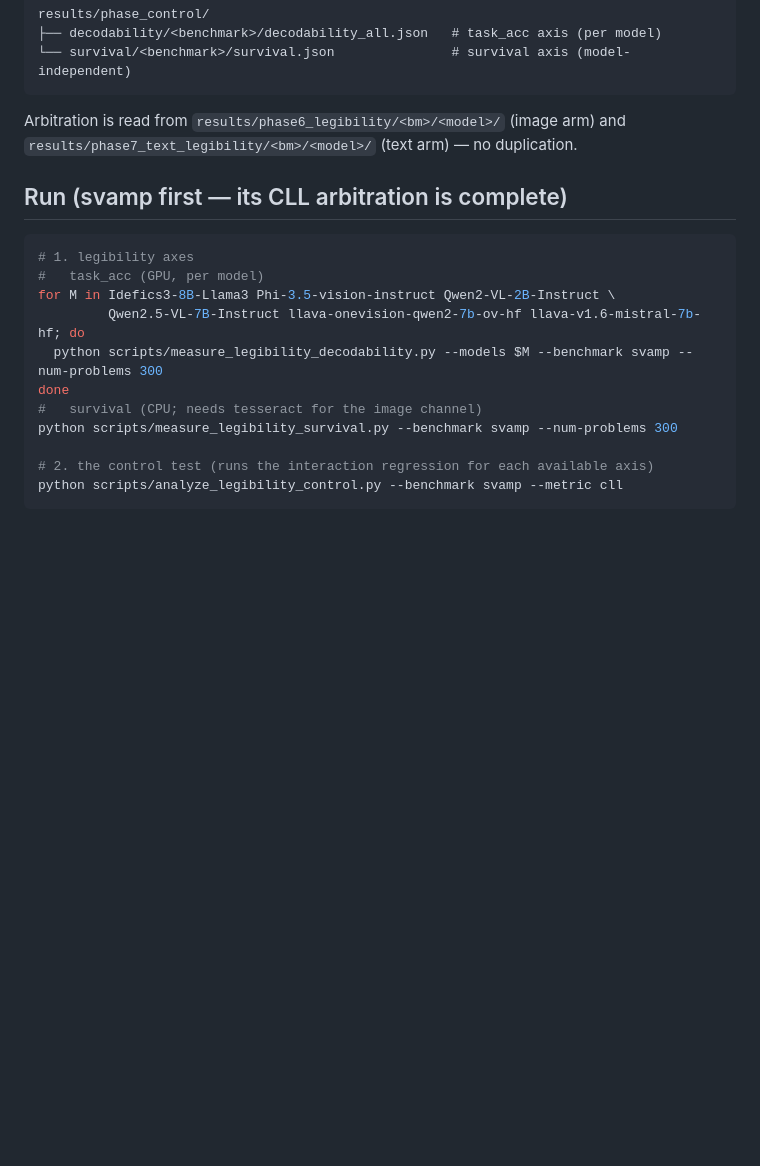
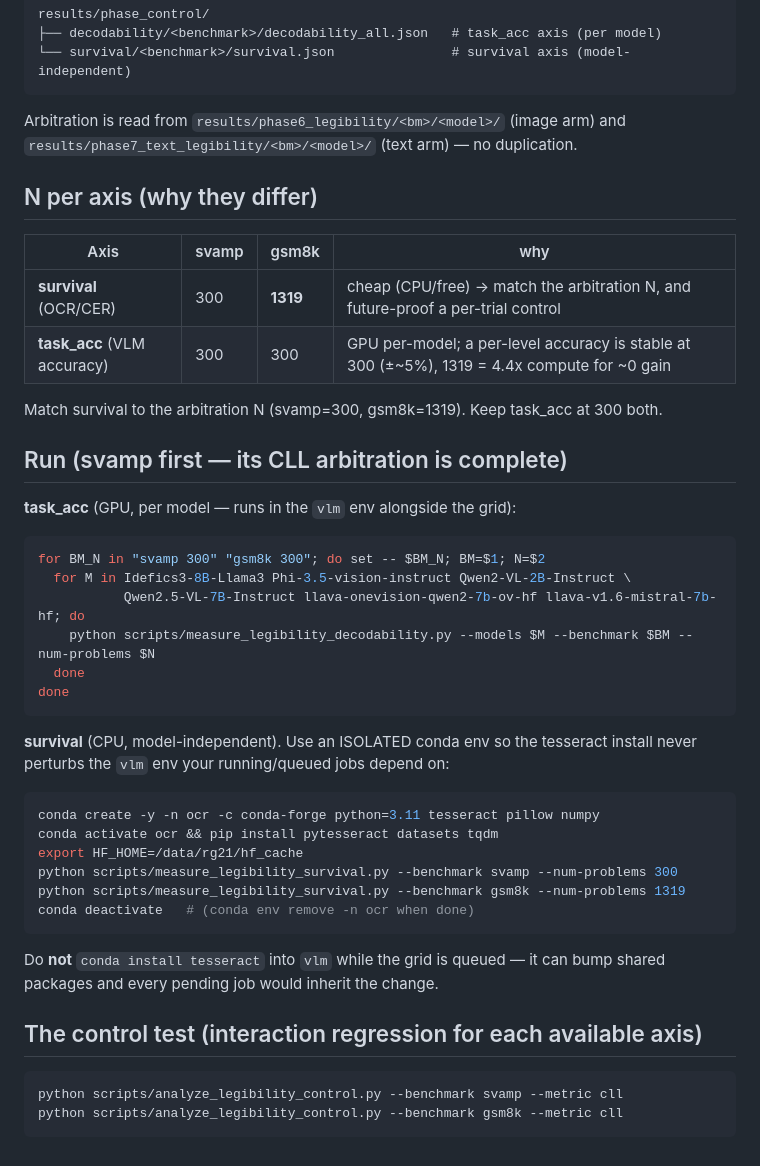
Before and after one commit to Ro-netizen004/vlm-modality-investigation, a Markdown page: results/phase_control/README.md, the part around the change. Rendered like a GitHub page; blank space fills up the shorter version.

Commit message:
Clarify legibility run counts and commands
Update results/phase_control/README.md to document why axis sample sizes differ and to unify run instructions. Adds a table explaining N per axis (survival vs task_acc) for svamp and gsm8k, and rationale (survival matches arbitration N; task_acc kept at 300 to limit GPU cost). Replaces the task_acc example with a loop to run svamp and gsm8k (both at N=300) across models. Adds explicit survival (CPU) instructions using an isolated conda 'ocr' env with tesseract and runs for svamp (300) and gsm8k (1319). Adds guidance not to install tesseract into the shared `vlm` env and updates the control-test commands to include gsm8k.

````diff
--- a/results/phase_control/README.md
+++ b/results/phase_control/README.md
@@ -44,18 +44,42 @@ results/phase_control/
 Arbitration is read from `results/phase6_legibility/<bm>/<model>/` (image arm) and
 `results/phase7_text_legibility/<bm>/<model>/` (text arm) — no duplication.
 
+## N per axis (why they differ)
+
+| Axis | svamp | gsm8k | why |
+|------|-------|-------|-----|
+| **survival** (OCR/CER) | 300 | **1319** | cheap (CPU/free) → match the arbitration N, and future-proof a per-trial control |
+| **task_acc** (VLM accuracy) | 300 | 300 | GPU per-model; a per-level accuracy is stable at 300 (±~5%), 1319 = 4.4x compute for ~0 gain |
+
+Match survival to the arbitration N (svamp=300, gsm8k=1319). Keep task_acc at 300 both.
+
 ## Run (svamp first — its CLL arbitration is complete)
 
+**task_acc** (GPU, per model — runs in the `vlm` env alongside the grid):
 ```bash
-# 1. legibility axes
-#   task_acc (GPU, per model)
-for M in Idefics3-8B-Llama3 Phi-3.5-vision-instruct Qwen2-VL-2B-Instruct \
-         Qwen2.5-VL-7B-Instruct llava-onevision-qwen2-7b-ov-hf llava-v1.6-mistral-7b-hf; do
-  python scripts/measure_legibility_decodability.py --models $M --benchmark svamp --num-problems 300
+for BM_N in "svamp 300" "gsm8k 300"; do set -- $BM_N; BM=$1; N=$2
+  for M in Idefics3-8B-Llama3 Phi-3.5-vision-instruct Qwen2-VL-2B-Instruct \
+           Qwen2.5-VL-7B-Instruct llava-onevision-qwen2-7b-ov-hf llava-v1.6-mistral-7b-hf; do
+    python scripts/measure_legibility_decodability.py --models $M --benchmark $BM --num-problems $N
+  done
 done
-#   survival (CPU; needs tesseract for the image channel)
+```
+
+**survival** (CPU, model-independent). Use an ISOLATED conda env so the tesseract install
+never perturbs the `vlm` env your running/queued jobs depend on:
+```bash
+conda create -y -n ocr -c conda-forge python=3.11 tesseract pillow numpy
+conda activate ocr && pip install pytesseract datasets tqdm
+export HF_HOME=/data/rg21/hf_cache
 python scripts/measure_legibility_survival.py --benchmark svamp --num-problems 300
+python scripts/measure_legibility_survival.py --benchmark gsm8k --num-problems 1319
+conda deactivate   # (conda env remove -n ocr when done)
+```
+Do **not** `conda install tesseract` into `vlm` while the grid is queued — it can bump shared
+packages and every pending job would inherit the change.
 
-# 2. the control test (runs the interaction regression for each available axis)
+## The control test (interaction regression for each available axis)
+```bash
 python scripts/analyze_legibility_control.py --benchmark svamp --metric cll
+python scripts/analyze_legibility_control.py --benchmark gsm8k --metric cll
 ```
````
